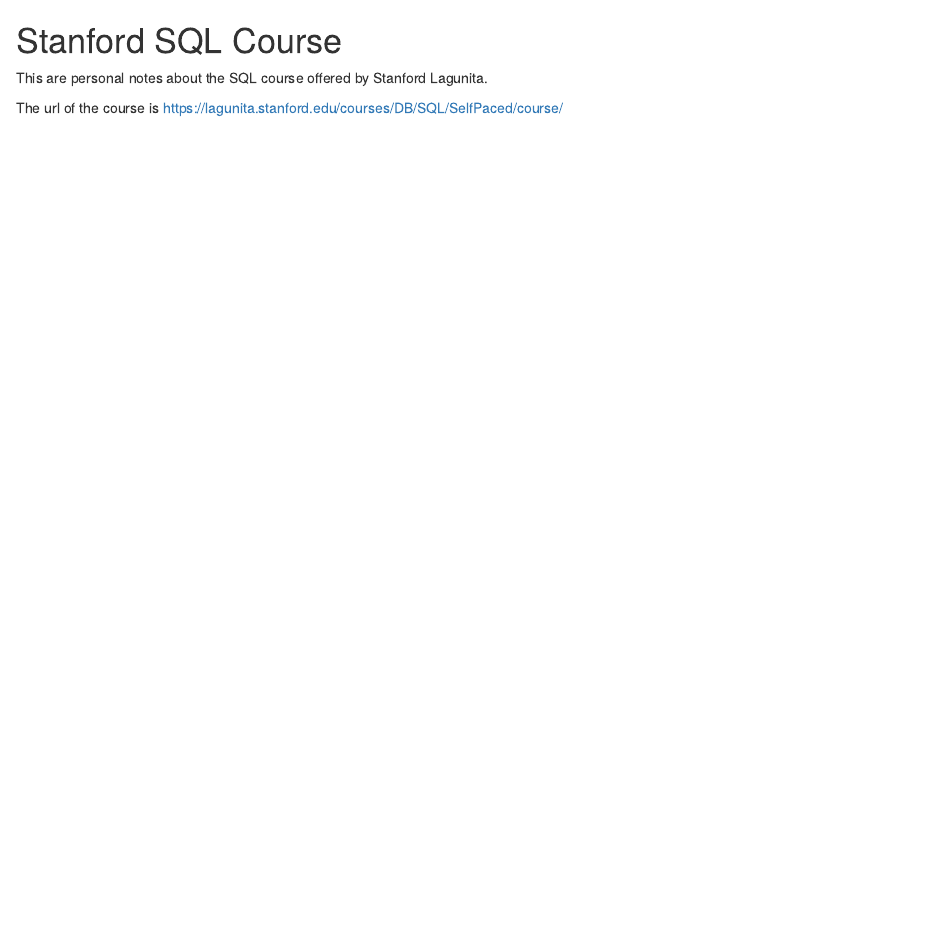
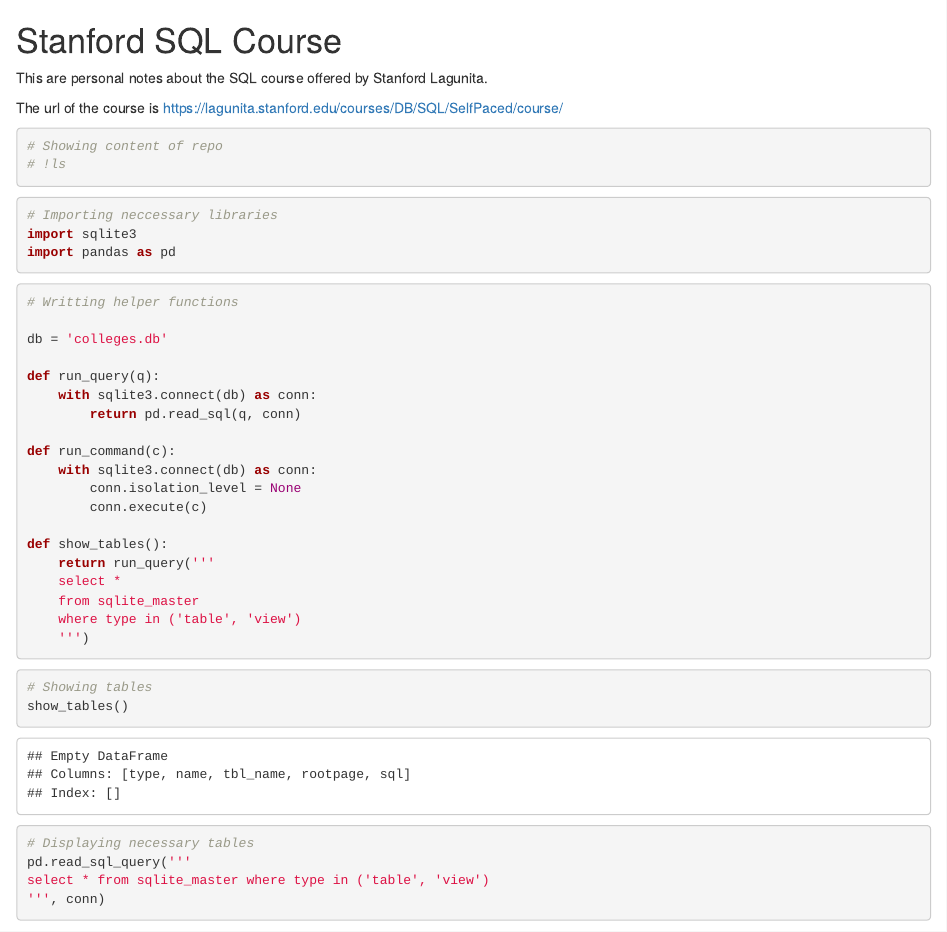
Before and after one commit to OniSlayer/standford_sql_notes, an R Markdown document (stanford_sql_notes.Rmd): the page in a window 1100 px wide, from its top. Rendered offline with R 4.5, knitr and Pandoc, with nearby package versions; some code elsewhere in the file could not run offline.

Commit message:
Add DB file and write helper functions

````diff
--- a/stanford_sql_notes.Rmd
+++ b/stanford_sql_notes.Rmd
@@ -19,5 +19,46 @@
 The url of the course is https://lagunita.stanford.edu/courses/DB/SQL/SelfPaced/course/
 
 ```{python}
+# Showing content of repo
+# !ls
+```
+
+```{python}
+# Importing neccessary libraries
+import sqlite3
+import pandas as pd
+```
+
+```{python}
+# Writting helper functions
+
+db = 'colleges.db'
+
+def run_query(q):
+    with sqlite3.connect(db) as conn:
+        return pd.read_sql(q, conn)
+
+def run_command(c):
+    with sqlite3.connect(db) as conn:
+        conn.isolation_level = None
+        conn.execute(c)
+
+def show_tables():
+    return run_query('''
+    select *
+    from sqlite_master
+    where type in ('table', 'view')
+    ''')
 
 ```
+
+```{python}
+# Showing tables
+show_tables()
+```
+
+```{python}
+# Displaying necessary tables
+pd.read_sql_query('''
+select * from sqlite_master where type in ('table', 'view')
+''', conn)
````
Also changed, not shown: stanford_sql_notes.Rmd (7 more changed lines), 2 other files.
